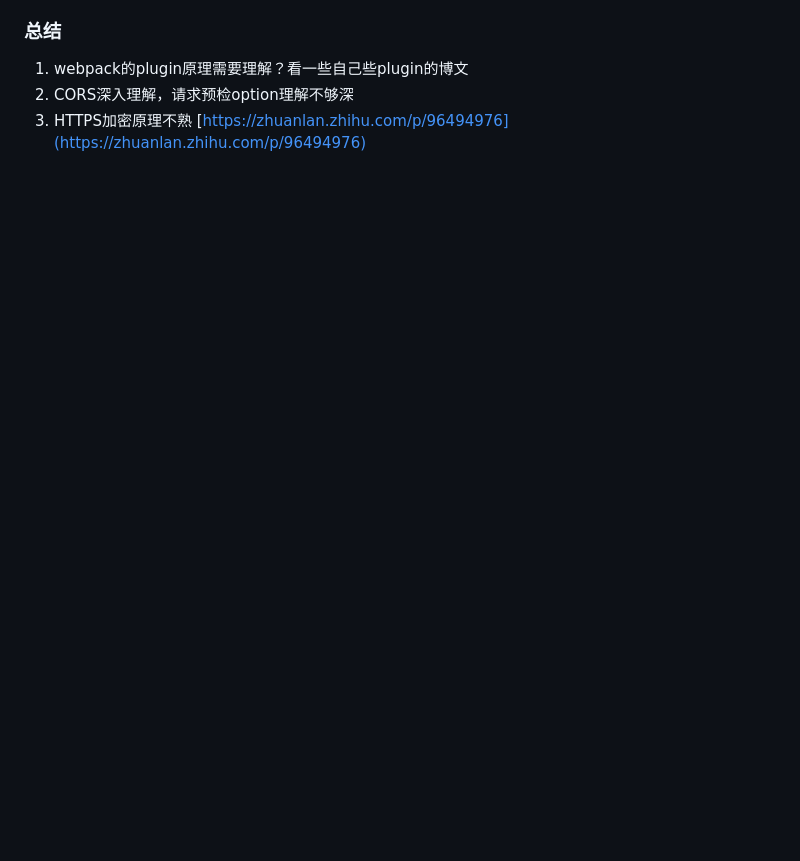
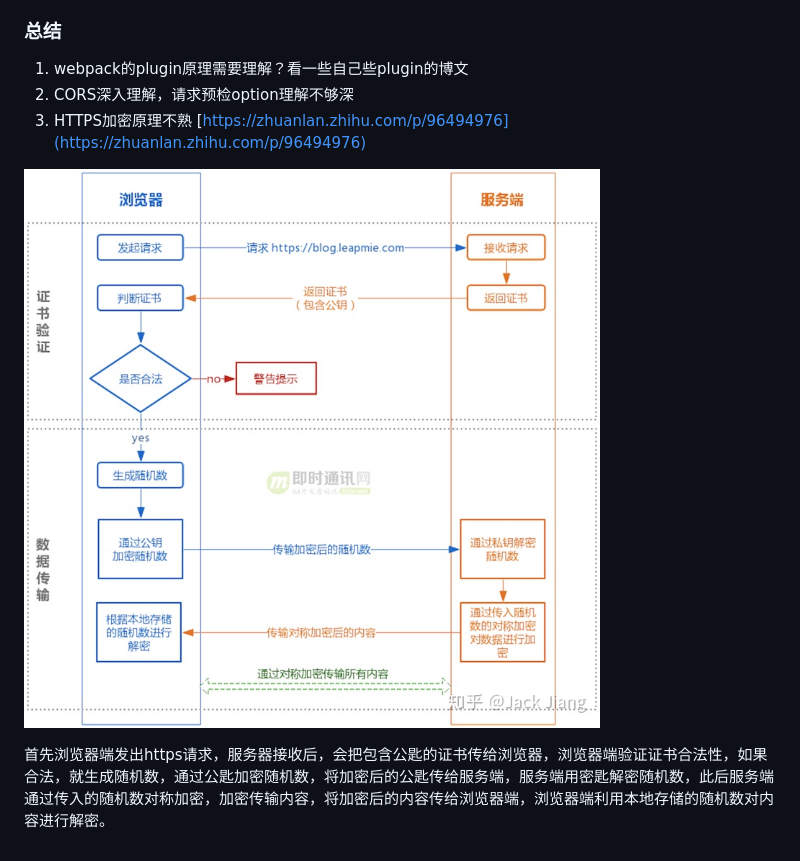
Before and after one commit to ly15927086342/Front-end-knowledge-repo, a Markdown page: 校招面试/小米二面.md, the part around the change. GitHub-like rendering; pictures changed too: static/imgs/https加密原理.jpg (added); blank space fills up the shorter version.

Commit message:
feat: 新增https加密原理理解

```diff
--- a/校招面试/小米二面.md
+++ b/校招面试/小米二面.md
@@ -40,3 +40,7 @@
 1. webpack的plugin原理需要理解？看一些自己些plugin的博文
 2. CORS深入理解，请求预检option理解不够深
 3. HTTPS加密原理不熟 [https://zhuanlan.zhihu.com/p/96494976](https://zhuanlan.zhihu.com/p/96494976)
+
+![/static/imgs/https加密原理.jpg](/static/imgs/https加密原理.jpg)
+
+首先浏览器端发出https请求，服务器接收后，会把包含公匙的证书传给浏览器，浏览器端验证证书合法性，如果合法，就生成随机数，通过公匙加密随机数，将加密后的公匙传给服务端，服务端用密匙解密随机数，此后服务端通过传入的随机数对称加密，加密传输内容，将加密后的内容传给浏览器端，浏览器端利用本地存储的随机数对内容进行解密。
```
